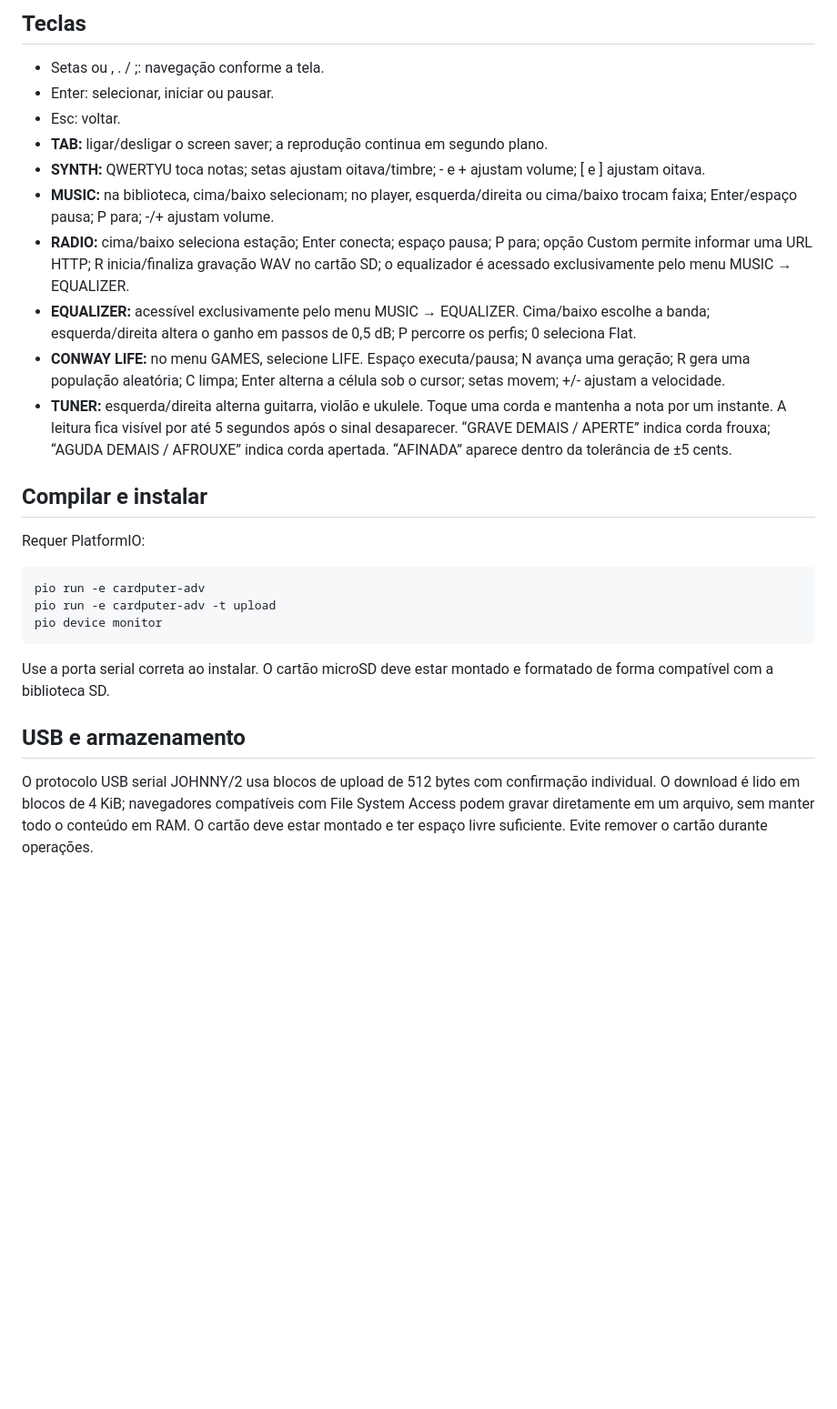
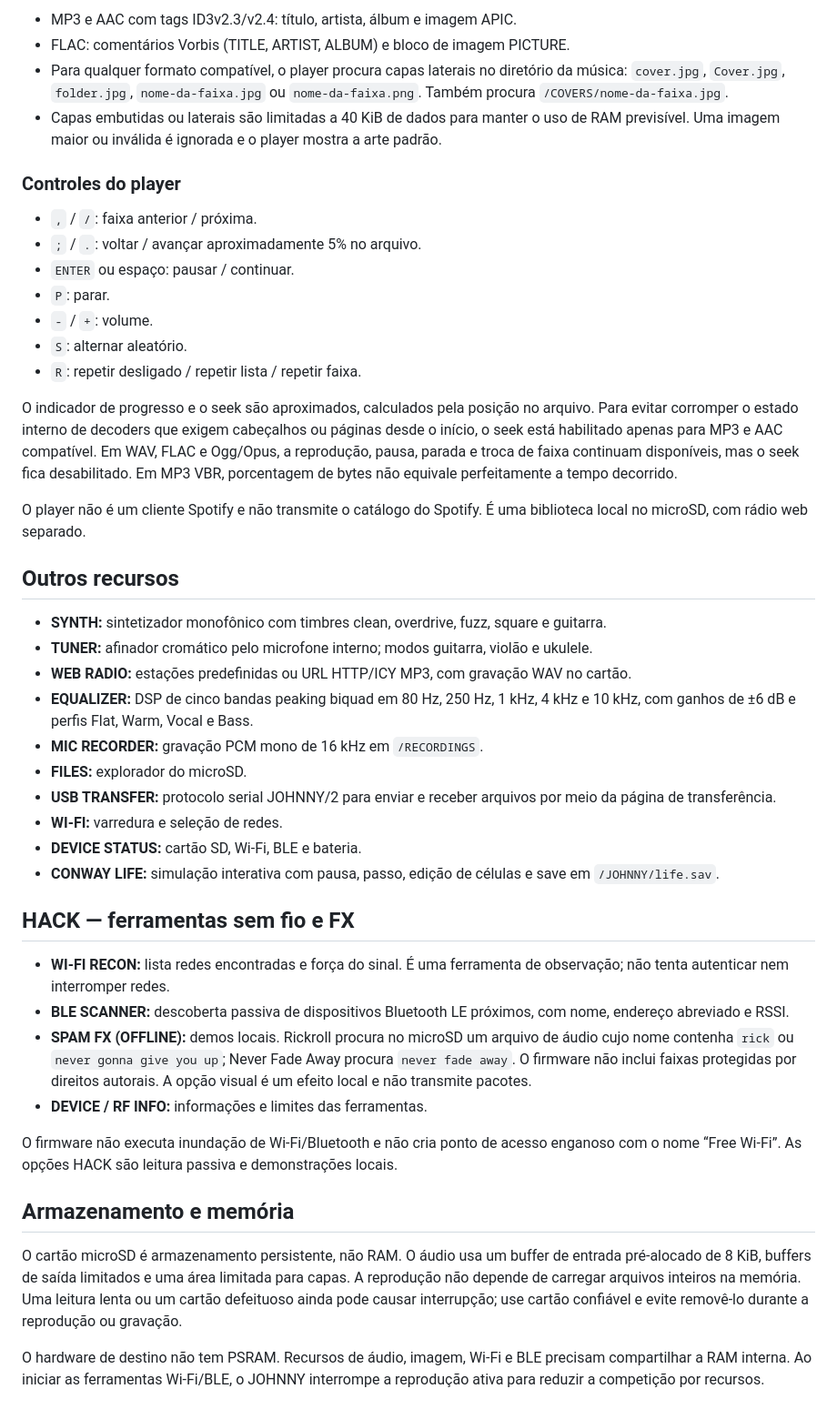
Before and after one commit to otavio-dias-leite/mp3player, a Markdown page: README.md, the part around one of its changes. Shown at 91% size. GitHub-like rendering; blank space fills up the shorter version.

Commit message:
Document alpha.6 menus, music formats and HACK safety

```diff
--- a/README.md
+++ b/README.md
@@ -58,27 +31,48 @@ O rádio web usa HTTP/ICY MP3. URLs personalizadas devem começar por http://; H
 
-## Teclas
+- MP3 e AAC com tags ID3v2.3/v2.4: título, artista, álbum e imagem APIC.
+- FLAC: comentários Vorbis (TITLE, ARTIST, ALBUM) e bloco de imagem PICTURE.
+- Para qualquer formato compatível, o player procura capas laterais no diretório da música: `cover.jpg`, `Cover.jpg`, `folder.jpg`, `nome-da-faixa.jpg` ou `nome-da-faixa.png`. Também procura `/COVERS/nome-da-faixa.jpg`.
+- Capas embutidas ou laterais são limitadas a 40 KiB de dados para manter o uso de RAM previsível. Uma imagem maior ou inválida é ignorada e o player mostra a arte padrão.
 
-- Setas ou , . / ;: navegação conforme a tela.
-- Enter: selecionar, iniciar ou pausar.
-- Esc: voltar.
-- **TAB:** ligar/desligar o screen saver; a reprodução continua em segundo plano.
-- **SYNTH:** QWERTYU toca notas; setas ajustam oitava/timbre; - e + ajustam volume; [ e ] ajustam oitava.
-- **MUSIC:** na biblioteca, cima/baixo selecionam; no player, esquerda/direita ou cima/baixo trocam faixa; Enter/espaço pausa; P para; -/+ ajustam volume.
-- **RADIO:** cima/baixo seleciona estação; Enter conecta; espaço pausa; P para; opção Custom permite informar uma URL HTTP; R inicia/finaliza gravação WAV no cartão SD; o equalizador é acessado exclusivamente pelo menu MUSIC → EQUALIZER.
-- **EQUALIZER:** acessível exclusivamente pelo menu MUSIC → EQUALIZER. Cima/baixo escolhe a banda; esquerda/direita altera o ganho em passos de 0,5 dB; P percorre os perfis; 0 seleciona Flat.
-- **CONWAY LIFE:** no menu GAMES, selecione LIFE. Espaço executa/pausa; N avança uma geração; R gera uma população aleatória; C limpa; Enter alterna a célula sob o cursor; setas movem; +/- ajustam a velocidade.
-- **TUNER:** esquerda/direita alterna guitarra, violão e ukulele. Toque uma corda e mantenha a nota por um instante. A leitura fica visível por até 5 segundos após o sinal desaparecer. “GRAVE DEMAIS / APERTE” indica corda frouxa; “AGUDA DEMAIS / AFROUXE” indica corda apertada. “AFINADA” aparece dentro da tolerância de ±5 cents.
+### Controles do player
 
-## Compilar e instalar
+- `,` / `/`: faixa anterior / próxima.
+- `;` / `.`: voltar / avançar aproximadamente 5% no arquivo.
+- `ENTER` ou espaço: pausar / continuar.
+- `P`: parar.
+- `-` / `+`: volume.
+- `S`: alternar aleatório.
+- `R`: repetir desligado / repetir lista / repetir faixa.
 
-Requer PlatformIO:
+O indicador de progresso e o seek são aproximados, calculados pela posição no arquivo. Para evitar corromper o estado interno de decoders que exigem cabeçalhos ou páginas desde o início, o seek está habilitado apenas para MP3 e AAC compatível. Em WAV, FLAC e Ogg/Opus, a reprodução, pausa, parada e troca de faixa continuam disponíveis, mas o seek fica desabilitado. Em MP3 VBR, porcentagem de bytes não equivale perfeitamente a tempo decorrido.
 
-    pio run -e cardputer-adv
-    pio run -e cardputer-adv -t upload
-    pio device monitor
+O player não é um cliente Spotify e não transmite o catálogo do Spotify. É uma biblioteca local no microSD, com rádio web separado.
 
-Use a porta serial correta ao instalar. O cartão microSD deve estar montado e formatado de forma compatível com a biblioteca SD.
+## Outros recursos
 
-## USB e armazenamento
+- **SYNTH:** sintetizador monofônico com timbres clean, overdrive, fuzz, square e guitarra.
+- **TUNER:** afinador cromático pelo microfone interno; modos guitarra, violão e ukulele.
+- **WEB RADIO:** estações predefinidas ou URL HTTP/ICY MP3, com gravação WAV no cartão.
+- **EQUALIZER:** DSP de cinco bandas peaking biquad em 80 Hz, 250 Hz, 1 kHz, 4 kHz e 10 kHz, com ganhos de ±6 dB e perfis Flat, Warm, Vocal e Bass.
+- **MIC RECORDER:** gravação PCM mono de 16 kHz em `/RECORDINGS`.
+- **FILES:** explorador do microSD.
+- **USB TRANSFER:** protocolo serial JOHNNY/2 para enviar e receber arquivos por meio da página de transferência.
+- **WI-FI:** varredura e seleção de redes.
+- **DEVICE STATUS:** cartão SD, Wi-Fi, BLE e bateria.
+- **CONWAY LIFE:** simulação interativa com pausa, passo, edição de células e save em `/JOHNNY/life.sav`.
 
-O protocolo USB serial JOHNNY/2 usa blocos de upload de 512 bytes com confirmação individual. O download é lido em blocos de 4 KiB; navegadores compatíveis com File System Access podem gravar diretamente em um arquivo, sem manter todo o conteúdo em RAM. O cartão deve estar montado e ter espaço livre suficiente. Evite remover o cartão durante operações.
+## HACK — ferramentas sem fio e FX
+
+- **WI-FI RECON:** lista redes encontradas e força do sinal. É uma ferramenta de observação; não tenta autenticar nem interromper redes.
+- **BLE SCANNER:** descoberta passiva de dispositivos Bluetooth LE próximos, com nome, endereço abreviado e RSSI.
+- **SPAM FX (OFFLINE):** demos locais. Rickroll procura no microSD um arquivo de áudio cujo nome contenha `rick` ou `never gonna give you up`; Never Fade Away procura `never fade away`. O firmware não inclui faixas protegidas por direitos autorais. A opção visual é um efeito local e não transmite pacotes.
+- **DEVICE / RF INFO:** informações e limites das ferramentas.
+
+O firmware não executa inundação de Wi-Fi/Bluetooth e não cria ponto de acesso enganoso com o nome “Free Wi-Fi”. As opções HACK são leitura passiva e demonstrações locais.
+
+## Armazenamento e memória
+
+O cartão microSD é armazenamento persistente, não RAM. O áudio usa um buffer de entrada pré-alocado de 8 KiB, buffers de saída limitados e uma área limitada para capas. A reprodução não depende de carregar arquivos inteiros na memória. Uma leitura lenta ou um cartão defeituoso ainda pode causar interrupção; use cartão confiável e evite removê-lo durante a reprodução ou gravação.
+
+O hardware de destino não tem PSRAM. Recursos de áudio, imagem, Wi-Fi e BLE precisam compartilhar a RAM interna. Ao iniciar as ferramentas Wi-Fi/BLE, o JOHNNY interrompe a reprodução ativa para reduzir a competição por recursos.
+
```
Also changed, not shown: other parts of README.md (+41 -64 lines).
